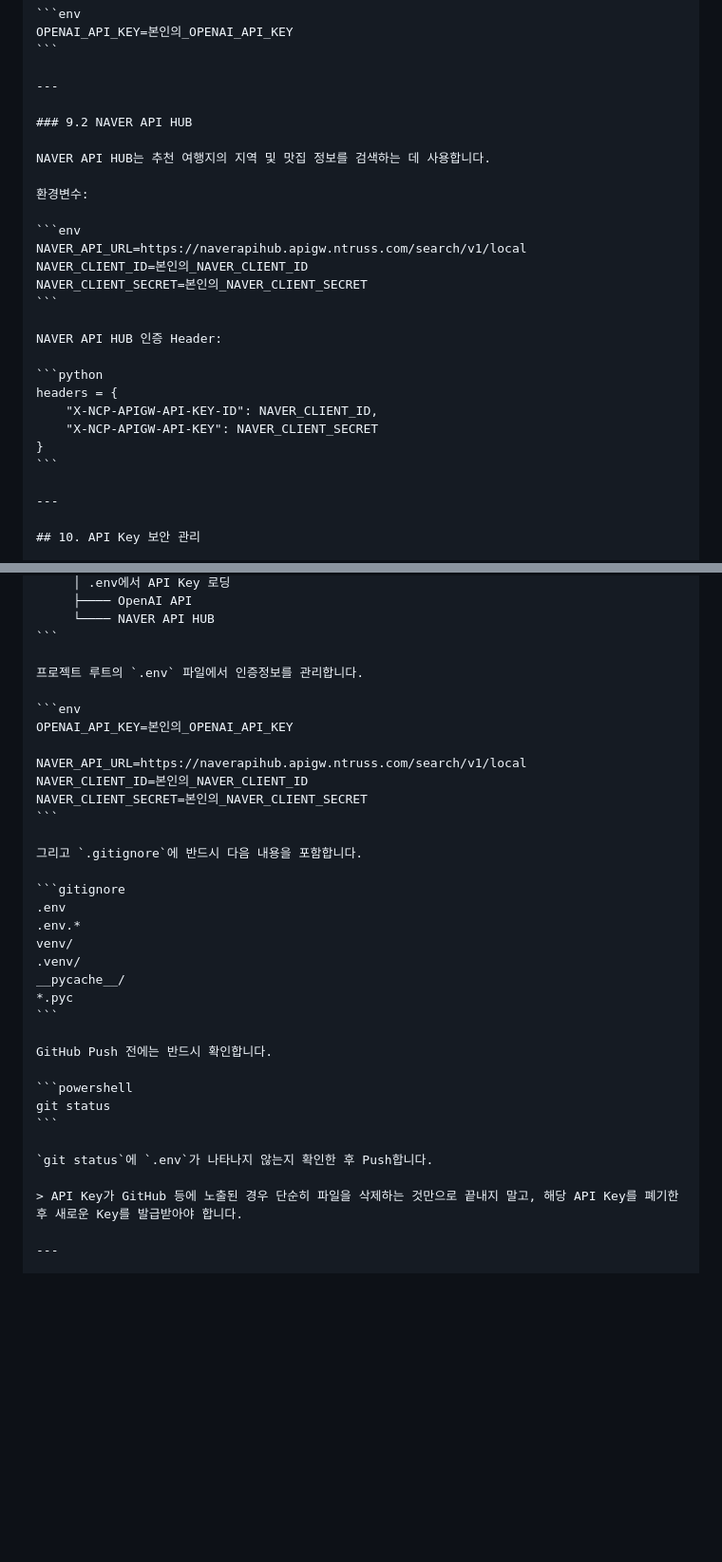
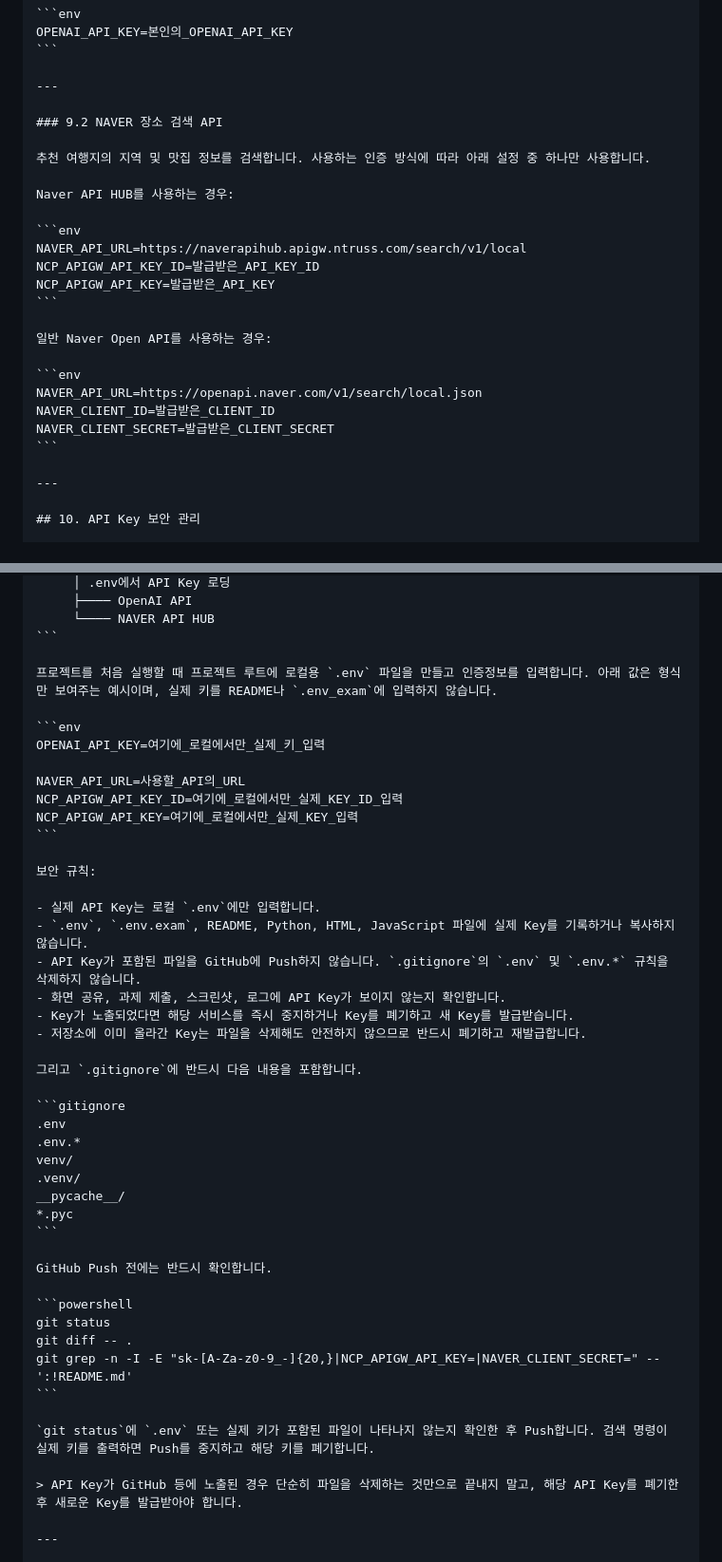
Before and after one commit to bigpark61/travel_planner, a Markdown page: README.md, 2 parts joined by grey strips. Shown at 95% size. Rendered like a GitHub page; blank space fills up the shorter version.

Commit message:
Update README security instructions

````diff
--- a/README.md
+++ b/README.md
@@ -243,25 +243,24 @@ OPENAI_API_KEY=본인의_OPENAI_API_KEY
 
 ---
 
-### 9.2 NAVER API HUB
+### 9.2 NAVER 장소 검색 API
 
-NAVER API HUB는 추천 여행지의 지역 및 맛집 정보를 검색하는 데 사용합니다.
+추천 여행지의 지역 및 맛집 정보를 검색합니다. 사용하는 인증 방식에 따라 아래 설정 중 하나만 사용합니다.
 
-환경변수:
+Naver API HUB를 사용하는 경우:
 
 ```env
 NAVER_API_URL=https://naverapihub.apigw.ntruss.com/search/v1/local
-NAVER_CLIENT_ID=본인의_NAVER_CLIENT_ID
-NAVER_CLIENT_SECRET=본인의_NAVER_CLIENT_SECRET
+NCP_APIGW_API_KEY_ID=발급받은_API_KEY_ID
+NCP_APIGW_API_KEY=발급받은_API_KEY
 ```
 
-NAVER API HUB 인증 Header:
+일반 Naver Open API를 사용하는 경우:
 
-```python
-headers = {
-    "X-NCP-APIGW-API-KEY-ID": NAVER_CLIENT_ID,
-    "X-NCP-APIGW-API-KEY": NAVER_CLIENT_SECRET
-}
+```env
+NAVER_API_URL=https://openapi.naver.com/v1/search/local.json
+NAVER_CLIENT_ID=발급받은_CLIENT_ID
+NAVER_CLIENT_SECRET=발급받은_CLIENT_SECRET
 ```
 
 ---
@@ -295,15 +294,24 @@ const OPENAI_API_KEY = "실제_API_KEY";
      └──── NAVER API HUB
 ```
 
-프로젝트 루트의 `.env` 파일에서 인증정보를 관리합니다.
+프로젝트를 처음 실행할 때 프로젝트 루트에 로컬용 `.env` 파일을 만들고 인증정보를 입력합니다. 아래 값은 형식만 보여주는 예시이며, 실제 키를 README나 `.env_exam`에 입력하지 않습니다.
 
 ```env
-OPENAI_API_KEY=본인의_OPENAI_API_KEY
+OPENAI_API_KEY=여기에_로컬에서만_실제_키_입력
 
-NAVER_API_URL=https://naverapihub.apigw.ntruss.com/search/v1/local
-NAVER_CLIENT_ID=본인의_NAVER_CLIENT_ID
-NAVER_CLIENT_SECRET=본인의_NAVER_CLIENT_SECRET
+NAVER_API_URL=사용할_API의_URL
+NCP_APIGW_API_KEY_ID=여기에_로컬에서만_실제_KEY_ID_입력
+NCP_APIGW_API_KEY=여기에_로컬에서만_실제_KEY_입력
 ```
+
+보안 규칙:
+
+- 실제 API Key는 로컬 `.env`에만 입력합니다.
+- `.env`, `.env.exam`, README, Python, HTML, JavaScript 파일에 실제 Key를 기록하거나 복사하지 않습니다.
+- API Key가 포함된 파일을 GitHub에 Push하지 않습니다. `.gitignore`의 `.env` 및 `.env.*` 규칙을 삭제하지 않습니다.
+- 화면 공유, 과제 제출, 스크린샷, 로그에 API Key가 보이지 않는지 확인합니다.
+- Key가 노출되었다면 해당 서비스를 즉시 중지하거나 Key를 폐기하고 새 Key를 발급받습니다.
+- 저장소에 이미 올라간 Key는 파일을 삭제해도 안전하지 않으므로 반드시 폐기하고 재발급합니다.
 
 그리고 `.gitignore`에 반드시 다음 내용을 포함합니다.
 
@@ -320,9 +328,11 @@ GitHub Push 전에는 반드시 확인합니다.
 
 ```powershell
 git status
+git diff -- .
+git grep -n -I -E "sk-[A-Za-z0-9_-]{20,}|NCP_APIGW_API_KEY=|NAVER_CLIENT_SECRET=" -- ':!README.md'
 ```
 
-`git status`에 `.env`가 나타나지 않는지 확인한 후 Push합니다.
+`git status`에 `.env` 또는 실제 키가 포함된 파일이 나타나지 않는지 확인한 후 Push합니다. 검색 명령이 실제 키를 출력하면 Push를 중지하고 해당 키를 폐기합니다.
 
 > API Key가 GitHub 등에 노출된 경우 단순히 파일을 삭제하는 것만으로 끝내지 말고, 해당 API Key를 폐기한 후 새로운 Key를 발급받아야 합니다.
 
````
